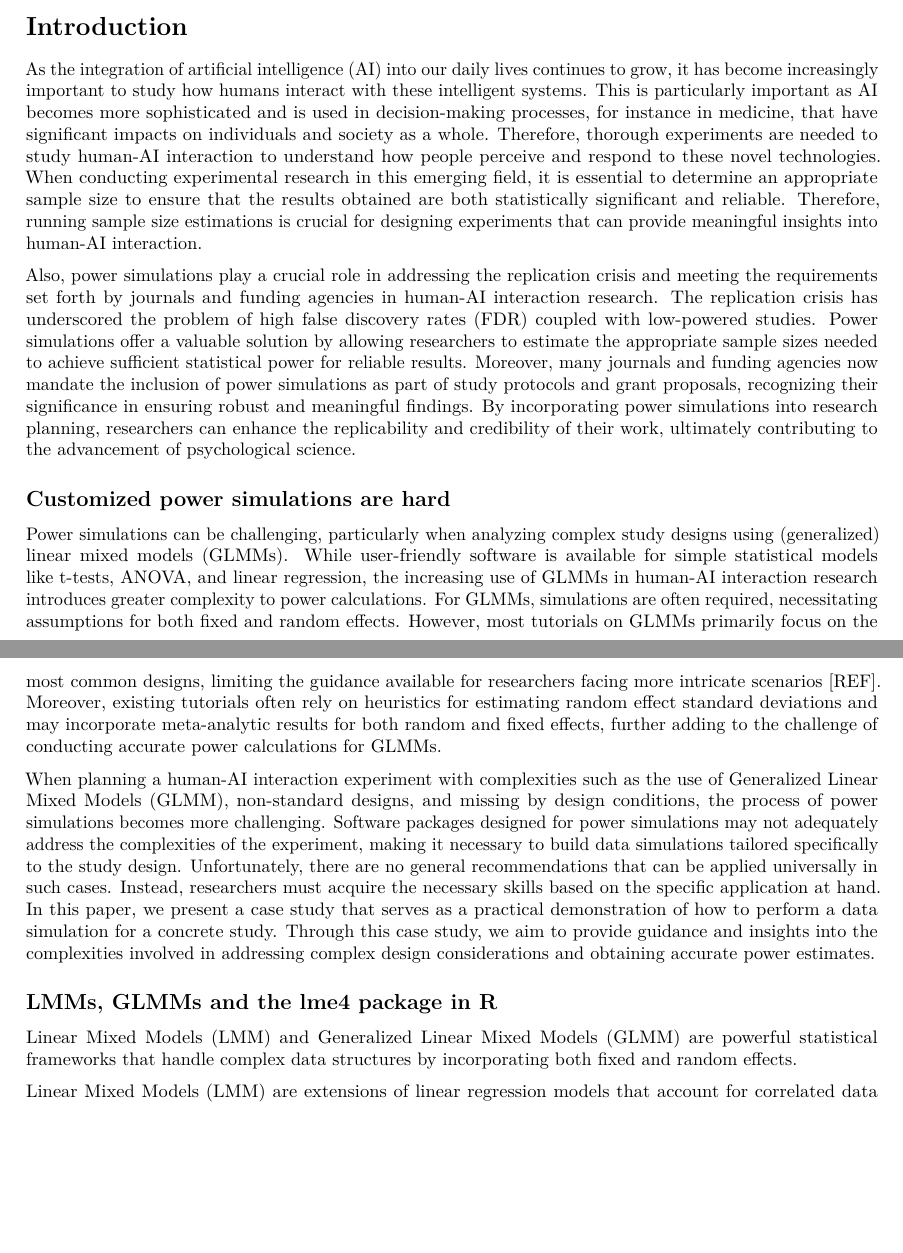
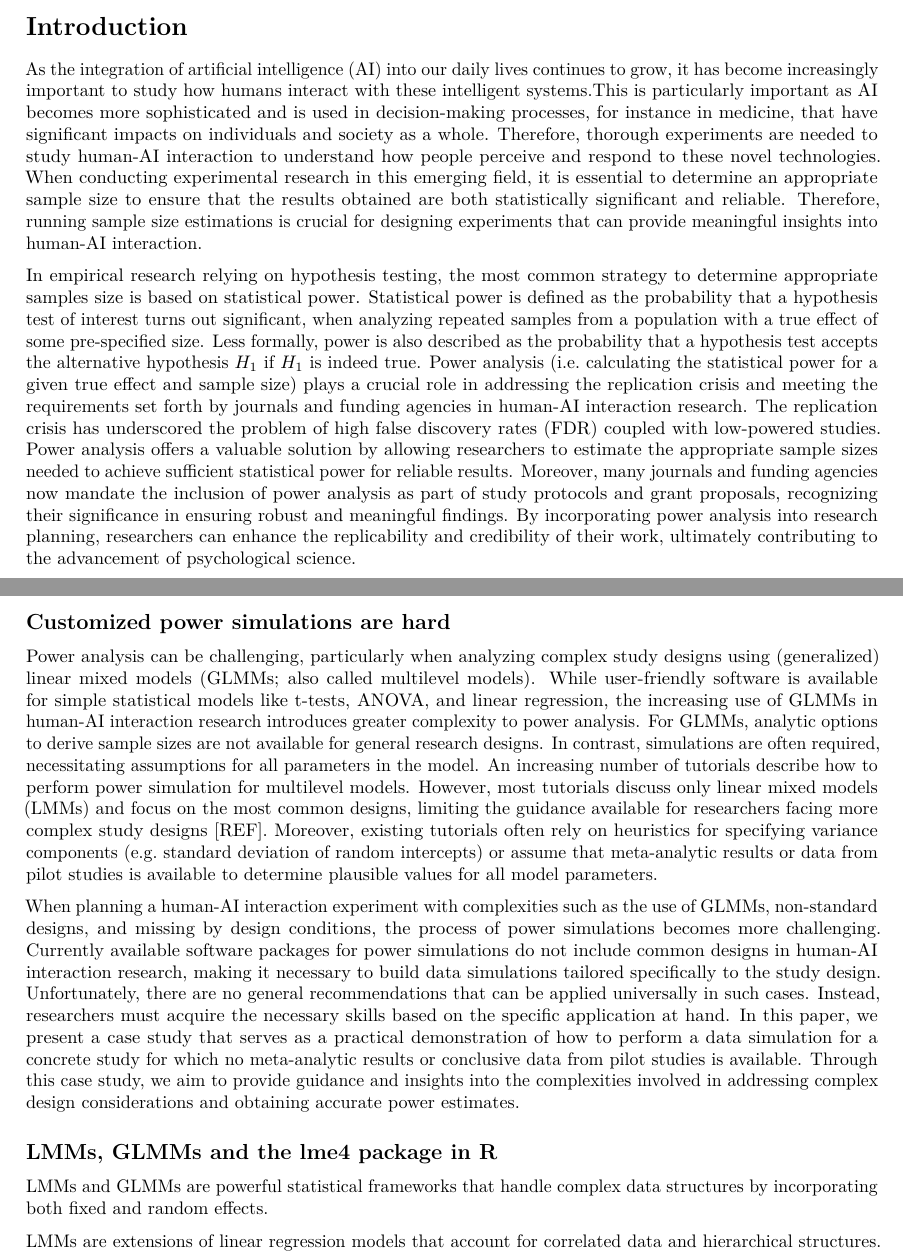
Before and after one commit to Timo-Ko/glmm_simulation_tutorial, an R Markdown document (docs/manuscript.Rmd): two parts of pages 1 and 2 of 13, joined at a grey line, cut so that both start at the same text, the shorter picture padded with empty space. Rendered offline with R 4.5, knitr and Pandoc, then LaTeX, with nearby package versions; drawn as R Markdown's standard PDF in place of the format the file asks for; some code elsewhere in the file could not run offline; a font, style sheet, LaTeX package, included part or bibliography that could not be used is replaced or left out.

Commit message:
work on introduction

```diff
--- a/docs/manuscript.Rmd
+++ b/docs/manuscript.Rmd
@@ -76,23 +76,41 @@ knitr::opts_chunk$set(cache.extra = knitr::rand_seed, echo = TRUE, eval = TRUE)
 # Introduction
 
 <!-- General intro, relevance of Human AI Interaction experiments, problem of underpowered & inappropriately analyzed work (do not shit too much on prior research :D) -->
-As the integration of artificial intelligence (AI) into our daily lives continues to grow, it has become increasingly important to study how humans interact with these intelligent systems. This is particularly important as AI becomes more sophisticated and is used in decision-making processes, for instance in medicine, that have significant impacts on individuals and society as a whole. Therefore, thorough experiments are needed to study human-AI interaction to understand how people perceive and respond to these novel technologies. When conducting experimental research in this emerging field, it is essential to determine an appropriate sample size to ensure that the results obtained are both statistically significant and reliable. Therefore, running sample size estimations is crucial for designing experiments that can provide meaningful insights into human-AI interaction.
+As the integration of artificial intelligence (AI) into our daily lives continues to grow, it has become increasingly important to study how humans interact with these intelligent systems.This is particularly important as AI becomes more sophisticated and is used in decision-making processes, for instance in medicine, that have significant impacts on individuals and society as a whole. Therefore, thorough experiments are needed to study human-AI interaction to understand how people perceive and respond to these novel technologies. When conducting experimental research in this emerging field, it is essential to determine an appropriate sample size to ensure that the results obtained are both statistically significant and reliable. Therefore, running sample size estimations is crucial for designing experiments that can provide meaningful insights into human-AI interaction.
 
 <!-- Sample size planning is increasingly important! -->
-Also, power simulations play a crucial role in addressing the replication crisis and meeting the requirements set forth by journals and funding agencies in human-AI interaction research. The replication crisis has underscored the problem of high false discovery rates (FDR) coupled with low-powered studies. Power simulations offer a valuable solution by allowing researchers to estimate the appropriate sample sizes needed to achieve sufficient statistical power for reliable results. Moreover, many journals and funding agencies now mandate the inclusion of power simulations as part of study protocols and grant proposals, recognizing their significance in ensuring robust and meaningful findings. By incorporating power simulations into research planning, researchers can enhance the replicability and credibility of their work, ultimately contributing to the advancement of psychological science.
+In empirical research relying on hypothesis testing, the most common strategy to determine appropriate samples size is based on statistical power.
+Statistical power is defined as the probability that a hypothesis test of interest turns out significant, when analyzing repeated samples from a population with a true effect of some pre-specified size.
+Less formally, power is also described as the probability that a hypothesis test accepts the alternative hypothesis $H_1$ if $H_1$ is indeed true.
+Power analysis (i.e. calculating the statistical power for a given true effect and sample size) plays a crucial role in addressing the replication crisis and meeting the requirements set forth by journals and funding agencies in human-AI interaction research.
+The replication crisis has underscored the problem of high false discovery rates (FDR) coupled with low-powered studies.
+Power analysis offers a valuable solution by allowing researchers to estimate the appropriate sample sizes needed to achieve sufficient statistical power for reliable results.
+Moreover, many journals and funding agencies now mandate the inclusion of power analysis as part of study protocols and grant proposals, recognizing their significance in ensuring robust and meaningful findings.
+By incorporating power analysis into research planning, researchers can enhance the replicability and credibility of their work, ultimately contributing to the advancement of psychological science.
 
 ## Customized power simulations are hard
 
 <!-- Power simulations are hard! (especially for GLMMs) -->
-Power simulations can be challenging, particularly when analyzing complex study designs using (generalized) linear mixed models (GLMMs). While user-friendly software is available for simple statistical models like t-tests, ANOVA, and linear regression, the increasing use of GLMMs in human-AI interaction research introduces greater complexity to power calculations. For GLMMs, simulations are often required, necessitating assumptions for both fixed and random effects. However, most tutorials on GLMMs primarily focus on the most common designs, limiting the guidance available for researchers facing more intricate scenarios [REF]. Moreover, existing tutorials often rely on heuristics for estimating random effect standard deviations and may incorporate meta-analytic results for both random and fixed effects, further adding to the challenge of conducting accurate power calculations for GLMMs.
+Power analysis can be challenging, particularly when analyzing complex study designs using (generalized) linear mixed models (GLMMs; also called multilevel models).
+While user-friendly software is available for simple statistical models like t-tests, ANOVA, and linear regression, the increasing use of GLMMs in human-AI interaction research introduces greater complexity to power analysis.
+For GLMMs, analytic options to derive sample sizes are not available for general research designs.
+In contrast, simulations are often required, necessitating assumptions for all parameters in the model.
+An increasing number of tutorials describe how to perform power simulation for multilevel models.
+However, most tutorials discuss only linear mixed models (LMMs) and focus on the most common designs, limiting the guidance available for researchers facing more complex study designs [REF].
+Moreover, existing tutorials often rely on heuristics for specifying variance components (e.g. standard deviation of random intercepts) or assume that meta-analytic results or data from pilot studies is available to determine plausible values for all model parameters.
 
 <!-- Research Gap & Summary -->
-When planning a human-AI interaction experiment with complexities such as the use of Generalized Linear Mixed Models (GLMM), non-standard designs, and missing by design conditions, the process of power simulations becomes more challenging. Software packages designed for power simulations may not adequately address the complexities of the experiment, making it necessary to build data simulations tailored specifically to the study design. Unfortunately, there are no general recommendations that can be applied universally in such cases. Instead, researchers must acquire the necessary skills based on the specific application at hand. In this paper, we present a case study that serves as a practical demonstration of how to perform a data simulation for a concrete study. Through this case study, we aim to provide guidance and insights into the complexities involved in addressing complex design considerations and obtaining accurate power estimates.
+When planning a human-AI interaction experiment with complexities such as the use of GLMMs, non-standard designs, and missing by design conditions, the process of power simulations becomes more challenging.
+Currently available software packages for power simulations do not include common designs in human-AI interaction research, making it necessary to build data simulations tailored specifically to the study design.
+Unfortunately, there are no general recommendations that can be applied universally in such cases.
+Instead, researchers must acquire the necessary skills based on the specific application at hand.
+In this paper, we present a case study that serves as a practical demonstration of how to perform a data simulation for a concrete study for which no meta-analytic results or conclusive data from pilot studies is available.
+Through this case study, we aim to provide guidance and insights into the complexities involved in addressing complex design considerations and obtaining accurate power estimates.
 
 ## LMMs, GLMMs and the lme4 package in R
 
 <!-- GLMMs are often used for such research -->
-Linear Mixed Models (LMM) and Generalized Linear Mixed Models (GLMM) are powerful statistical frameworks that handle complex data structures by incorporating both fixed and random effects.
+LMMs and GLMMs are powerful statistical frameworks that handle complex data structures by incorporating both fixed and random effects.
 
-Linear Mixed Models (LMM) are extensions of linear regression models that account for correlated data and hierarchical structures. They are used when the outcome variable is continuous and follow a normal distribution. LMMs allow for the modeling of fixed effects, which capture the relationships between predictors and the outcome, as well as random effects, which account for the correlation and variability within groups or subjects. Random effects are typically assumed to follow a normal distribution with a mean of zero and a variance that quantifies the heterogeneity across the groups or subjects.
+LMMs are extensions of linear regression models that account for correlated data and hierarchical structures. They are used when the outcome variable is continuous and follow a normal distribution. LMMs allow for the modeling of fixed effects, which capture the relationships between predictors and the outcome, as well as random effects, which account for the correlation and variability within groups or subjects. Random effects are typically assumed to follow a normal distribution with a mean of zero and a variance that quantifies the heterogeneity across the groups or subjects.
 
```
Also changed, not shown: docs/manuscript.Rmd (14 more changed lines).
